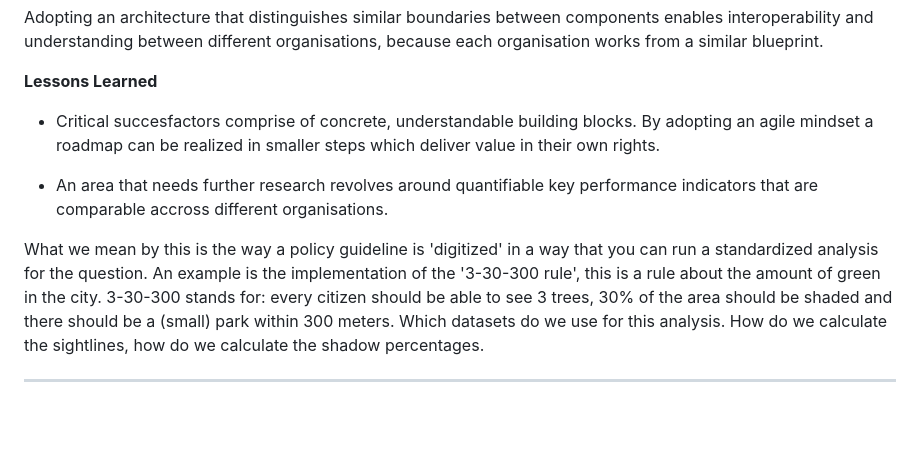
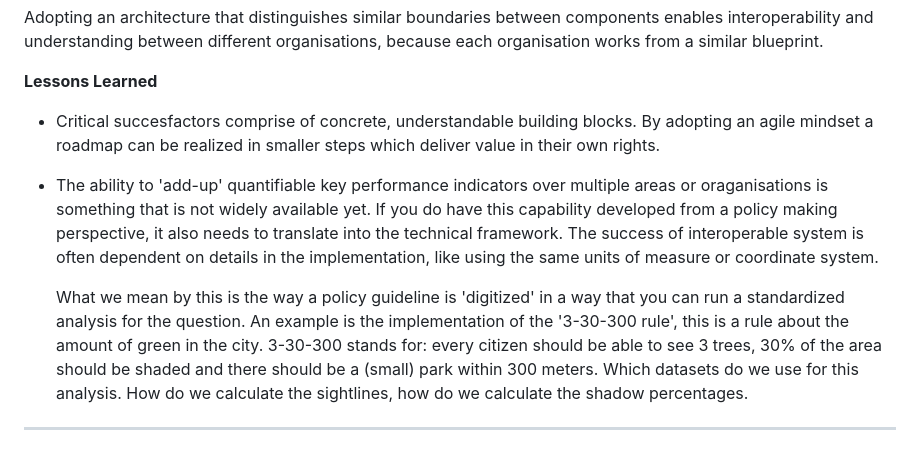
Before and after one commit to Geonovum/T4R, a Markdown page: respec/H3-findings-studio.md, the part around the change. Drawn GitHub-style; blank space fills up the shorter version.

Commit message:
expand explanation 3.2.6 closes #19

```diff
--- a/respec/H3-findings-studio.md
+++ b/respec/H3-findings-studio.md
@@ -76,8 +76,8 @@ __Lessons Learned__
 
 - Critical succesfactors comprise of concrete, understandable building blocks. By adopting an agile mindset a roadmap can be realized in smaller steps which deliver value in their own rights.
 
-- An area that needs further research revolves around quantifiable key performance indicators that are comparable accross different organisations.
+- The ability to 'add-up' quantifiable key performance indicators over multiple areas or oraganisations is something that is not widely available yet. If you do have this capability developed from a policy making perspective, it also needs to translate into the technical framework. The success of interoperable system is often dependent on details in the implementation, like using the same units of measure or coordinate system.
 
-What we mean by this is the way a policy guideline is 'digitized' in a way that you can run a standardized analysis for the question. An example is the implementation of the '3-30-300 rule', this is a rule about the amount of green in the city. 3-30-300 stands for: every citizen should be able to see 3 trees, 30% of the area should be shaded and there should be a (small) park within 300 meters. Which datasets do we use for this analysis. How do we calculate the sightlines, how do we calculate the shadow percentages.
+    What we mean by this is the way a policy guideline is 'digitized' in a way that you can run a standardized analysis for the question. An example is the implementation of the '3-30-300 rule', this is a rule about the amount of green in the city. 3-30-300 stands for: every citizen should be able to see 3 trees, 30% of the area should be shaded and there should be a (small) park within 300 meters. Which datasets do we use for this analysis. How do we calculate the sightlines, how do we calculate the shadow percentages.
 
 ---
```
